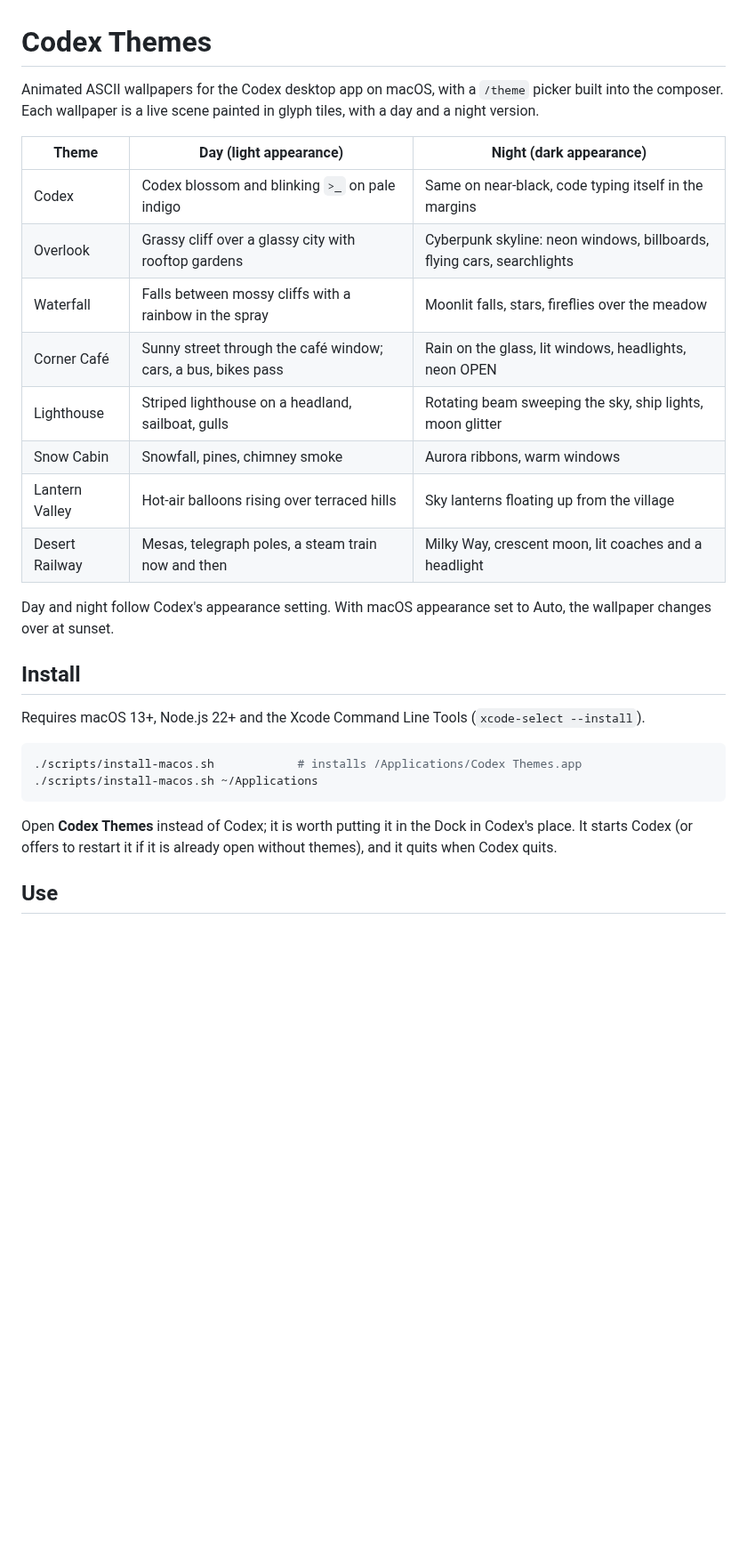
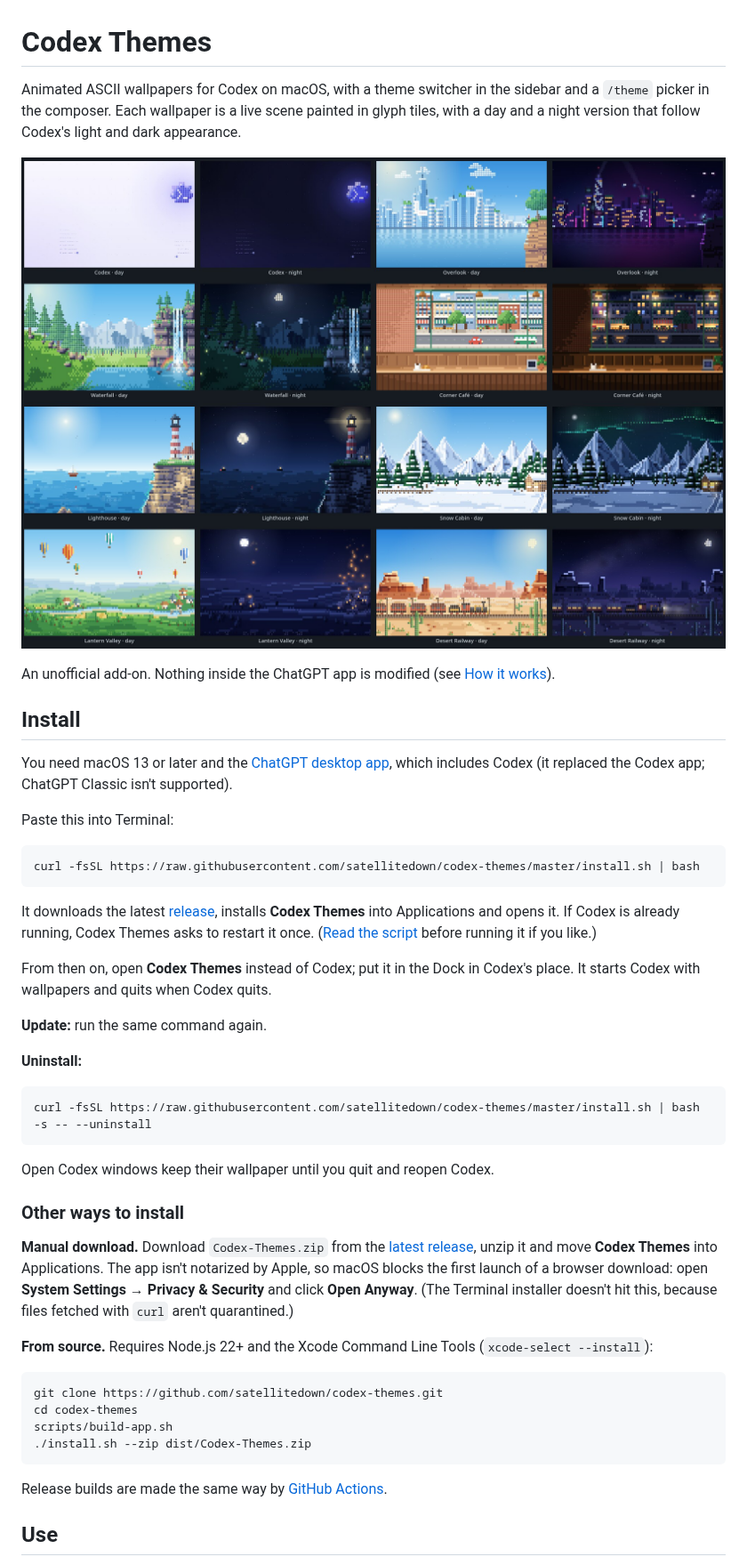
Before and after one commit to satellitedown/codex-themes, a Markdown page: README.md, the part around one of its changes. Shown at 89% size. Drawn GitHub-style; pictures changed too: docs/themes.jpg (added); blank space fills up the shorter version.

Commit message:
One-line installer and GitHub releases
- install.sh: installs or updates Codex Themes from the latest GitHub
  release (curl | bash; no Node or Xcode needed), --version, --zip for local
  builds, --uninstall. Files fetched with curl aren't quarantined, so the
  ad-hoc signed app opens without a Gatekeeper prompt.
- scripts/build-app.sh builds the universal app and dist/Codex-Themes.zip;
  it replaces scripts/install-macos.sh (build, then ./install.sh --zip).
- Release workflow: pushing a vX.Y.Z tag builds on macOS and publishes the zip.
- README: install/update/uninstall up front, manual download and source
  builds, theme gallery (docs/themes.jpg) and descriptions of the reworked
  scenes, release steps.
- Launcher alerts point to the installer and the ChatGPT desktop app.

````diff
--- a/README.md
+++ b/README.md
@@ -1,36 +1,67 @@
 # Codex Themes
 
-Animated ASCII wallpapers for the Codex desktop app on macOS, with a `/theme`
-picker built into the composer. Each wallpaper is a live scene painted in
-glyph tiles, with a day and a night version.
+Animated ASCII wallpapers for Codex on macOS, with a theme switcher in the
+sidebar and a `/theme` picker in the composer. Each wallpaper is a live scene
+painted in glyph tiles, with a day and a night version that follow Codex's
+light and dark appearance.
 
-| Theme | Day (light appearance) | Night (dark appearance) |
-|---|---|---|
-| Codex | Codex blossom and blinking `>_` on pale indigo | Same on near-black, code typing itself in the margins |
-| Overlook | Grassy cliff over a glassy city with rooftop gardens | Cyberpunk skyline: neon windows, billboards, flying cars, searchlights |
-| Waterfall | Falls between mossy cliffs with a rainbow in the spray | Moonlit falls, stars, fireflies over the meadow |
-| Corner Café | Sunny street through the café window; cars, a bus, bikes pass | Rain on the glass, lit windows, headlights, neon OPEN |
-| Lighthouse | Striped lighthouse on a headland, sailboat, gulls | Rotating beam sweeping the sky, ship lights, moon glitter |
-| Snow Cabin | Snowfall, pines, chimney smoke | Aurora ribbons, warm windows |
-| Lantern Valley | Hot-air balloons rising over terraced hills | Sky lanterns floating up from the village |
-| Desert Railway | Mesas, telegraph poles, a steam train now and then | Milky Way, crescent moon, lit coaches and a headlight |
+![All eight themes, day and night](docs/themes.jpg)
 
-Day and night follow Codex's appearance setting. With macOS appearance set to
-Auto, the wallpaper changes over at sunset.
+An unofficial add-on. Nothing inside the ChatGPT app is modified (see
+[How it works](#how-it-works)).
 
 ## Install
 
-Requires macOS 13+, Node.js 22+ and the Xcode Command Line Tools
-(`xcode-select --install`).
+You need macOS 13 or later and the
+[ChatGPT desktop app](https://chatgpt.com/features/desktop/), which includes
+Codex (it replaced the Codex app; ChatGPT Classic isn't supported).
+
+Paste this into Terminal:
 
 ```sh
-./scripts/install-macos.sh            # installs /Applications/Codex Themes.app
-./scripts/install-macos.sh ~/Applications
+curl -fsSL https://raw.githubusercontent.com/satellitedown/codex-themes/master/install.sh | bash
 ```
 
-Open **Codex Themes** instead of Codex; it is worth putting it in the Dock in
-Codex's place. It starts Codex (or offers to restart it if it is already open
-without themes), and it quits when Codex quits.
+It downloads the latest [release](https://github.com/satellitedown/codex-themes/releases/latest),
+installs **Codex Themes** into Applications and opens it. If Codex is already
+running, Codex Themes asks to restart it once. ([Read the script](install.sh)
+before running it if you like.)
+
+From then on, open **Codex Themes** instead of Codex; put it in the Dock in
+Codex's place. It starts Codex with wallpapers and quits when Codex quits.
+
+**Update:** run the same command again.
+
+**Uninstall:**
+
+```sh
+curl -fsSL https://raw.githubusercontent.com/satellitedown/codex-themes/master/install.sh | bash -s -- --uninstall
+```
+
+Open Codex windows keep their wallpaper until you quit and reopen Codex.
+
+### Other ways to install
+
+**Manual download.** Download `Codex-Themes.zip` from the
+[latest release](https://github.com/satellitedown/codex-themes/releases/latest),
+unzip it and move **Codex Themes** into Applications. The app isn't notarized
+by Apple, so macOS blocks the first launch of a browser download: open
+**System Settings → Privacy & Security** and click **Open Anyway**. (The
+Terminal installer doesn't hit this, because files fetched with `curl` aren't
+quarantined.)
+
+**From source.** Requires Node.js 22+ and the Xcode Command Line Tools
+(`xcode-select --install`):
+
+```sh
+git clone https://github.com/satellitedown/codex-themes.git
+cd codex-themes
+scripts/build-app.sh
+./install.sh --zip dist/Codex-Themes.zip
+```
+
+Release builds are made the same way by
+[GitHub Actions](.github/workflows/release.yml).
 
 ## Use
 
````
Also changed, not shown: other parts of README.md (+30 -3 lines), 5 other files.
